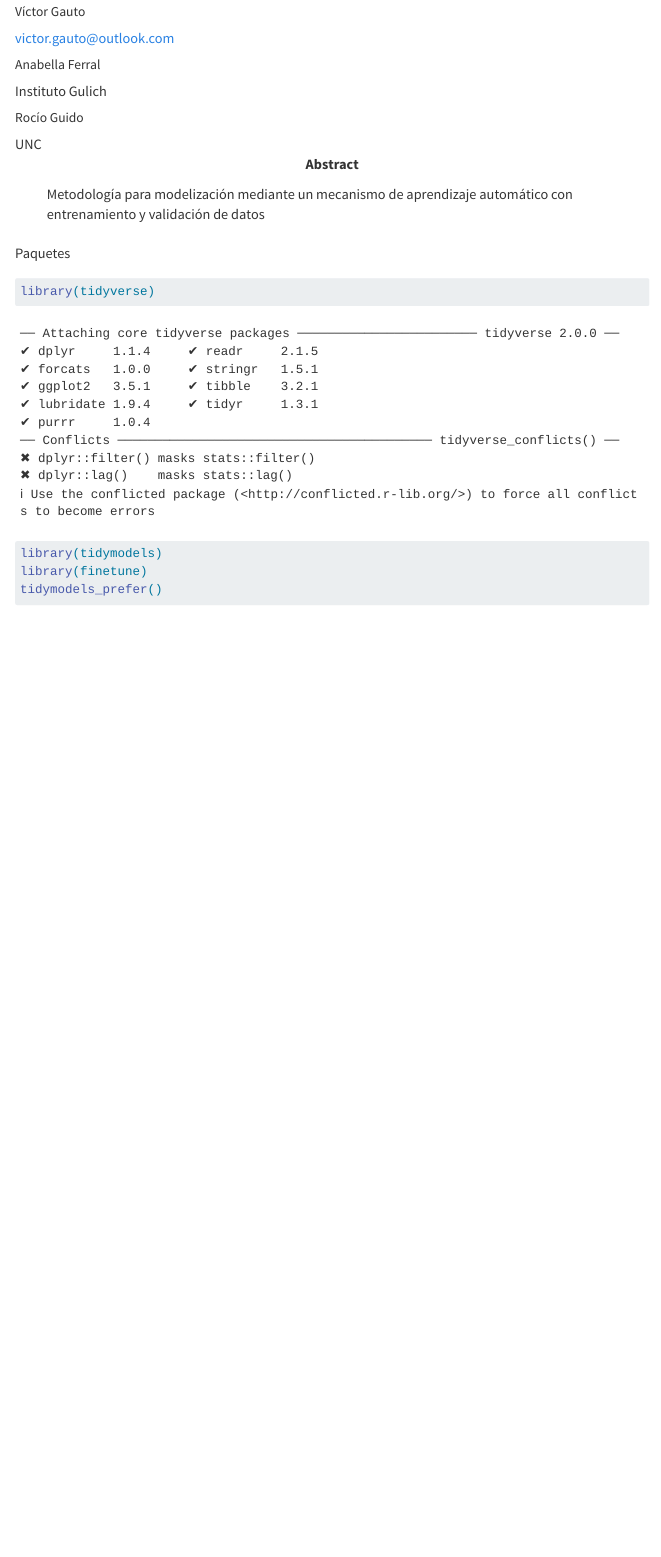
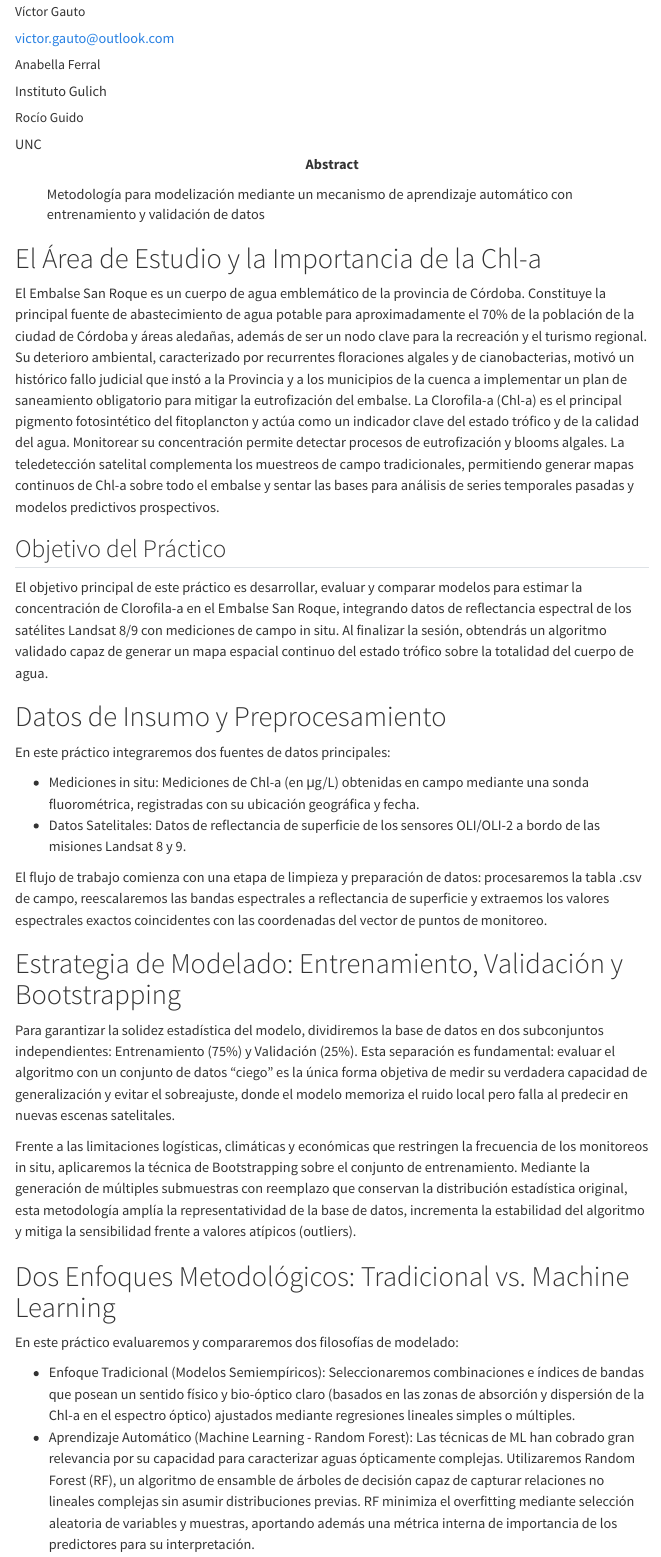
Before and after one commit to vhgauto/2026-Escuela-de-Primavera, a Quarto document (machine_learning.qmd): the page in a window 1100 px wide, from 390 px down. Rendered offline with R 4.5, knitr and Pandoc in place of Quarto, with nearby package versions; some code elsewhere in the file could not run offline; menus at the side of the page are left out.

Commit message:
agrego intro

````diff
--- a/machine_learning.qmd
+++ b/machine_learning.qmd
@@ -42,3 +42,34 @@
 #| echo: false
 knitr::opts_chunk$set(dev.args = list(bg = "transparent"))
 ```
+
+# El Área de Estudio y la Importancia de la Chl-a {.unnumbered}
+
+El Embalse San Roque es un cuerpo de agua emblemático de la provincia de Córdoba. Constituye la principal fuente de abastecimiento de agua potable para aproximadamente el 70% de la población de la ciudad de Córdoba y áreas aledañas, además de ser un nodo clave para la recreación y el turismo regional. Su deterioro ambiental, caracterizado por recurrentes floraciones algales y de cianobacterias, motivó un histórico fallo judicial que instó a la Provincia y a los municipios de la cuenca a implementar un plan de saneamiento obligatorio para mitigar la eutrofización del embalse.
+La Clorofila-a (Chl-a) es el principal pigmento fotosintético del fitoplancton y actúa como un indicador clave del estado trófico y de la calidad del agua. Monitorear su concentración permite detectar procesos de eutrofización y blooms algales. La teledetección satelital complementa los muestreos de campo tradicionales, permitiendo generar mapas continuos de Chl-a sobre todo el embalse y sentar las bases para análisis de series temporales pasadas y modelos predictivos prospectivos.
+
+## Objetivo del Práctico {.unnumbered}
+
+El objetivo principal de este práctico es desarrollar, evaluar y comparar modelos para estimar la concentración de Clorofila-a en el Embalse San Roque, integrando datos de reflectancia espectral de los satélites Landsat 8/9 con mediciones de campo in situ. Al finalizar la sesión, obtendrás un algoritmo validado capaz de generar un mapa espacial continuo del estado trófico sobre la totalidad del cuerpo de agua.
+
+# Datos de Insumo y Preprocesamiento {.unnumbered}
+
+En este práctico integraremos dos fuentes de datos principales:
+
+- Mediciones in situ: Mediciones de Chl-a (en μg/L) obtenidas en campo mediante una sonda fluorométrica, registradas con su ubicación geográfica y fecha.
+- Datos Satelitales: Datos de reflectancia de superficie de los sensores OLI/OLI-2 a bordo de las misiones Landsat 8 y 9.
+
+El flujo de trabajo comienza con una etapa de limpieza y preparación de datos: procesaremos la tabla .csv de campo, reescalaremos las bandas espectrales a reflectancia de superficie y extraemos los valores espectrales exactos coincidentes con las coordenadas del vector de puntos de monitoreo.
+
+# Estrategia de Modelado: Entrenamiento, Validación y Bootstrapping {.unnumbered}
+
+Para garantizar la solidez estadística del modelo, dividiremos la base de datos en dos subconjuntos independientes: Entrenamiento (75%) y Validación (25%). Esta separación es fundamental: evaluar el algoritmo con un conjunto de datos "ciego" es la única forma objetiva de medir su verdadera capacidad de generalización y evitar el sobreajuste, donde el modelo memoriza el ruido local pero falla al predecir en nuevas escenas satelitales.
+
+Frente a las limitaciones logísticas, climáticas y económicas que restringen la frecuencia de los monitoreos in situ, aplicaremos la técnica de Bootstrapping sobre el conjunto de entrenamiento. Mediante la generación de múltiples submuestras con reemplazo que conservan la distribución estadística original, esta metodología amplía la representatividad de la base de datos, incrementa la estabilidad del algoritmo y mitiga la sensibilidad frente a valores atípicos (outliers).
+
+# Dos Enfoques Metodológicos: Tradicional vs. Machine Learning {.unnumbered}
+
+En este práctico evaluaremos y compararemos dos filosofías de modelado:
+
+- Enfoque Tradicional (Modelos Semiempíricos): Seleccionaremos combinaciones e índices de bandas que posean un sentido físico y bio-óptico claro (basados en las zonas de absorción y dispersión de la Chl-a en el espectro óptico) ajustados mediante regresiones lineales simples o múltiples.
+- Aprendizaje Automático (Machine Learning - Random Forest): Las técnicas de ML han cobrado gran relevancia por su capacidad para caracterizar aguas ópticamente complejas. Utilizaremos Random Forest (RF), un algoritmo de ensamble de árboles de decisión capaz de capturar relaciones no lineales complejas sin asumir distribuciones previas. RF minimiza el overfitting mediante selección aleatoria de variables y muestras, aportando además una métrica interna de importancia de los predictores para su interpretación.
````
Also changed, not shown: machine_learning.qmd (13 more changed lines).
